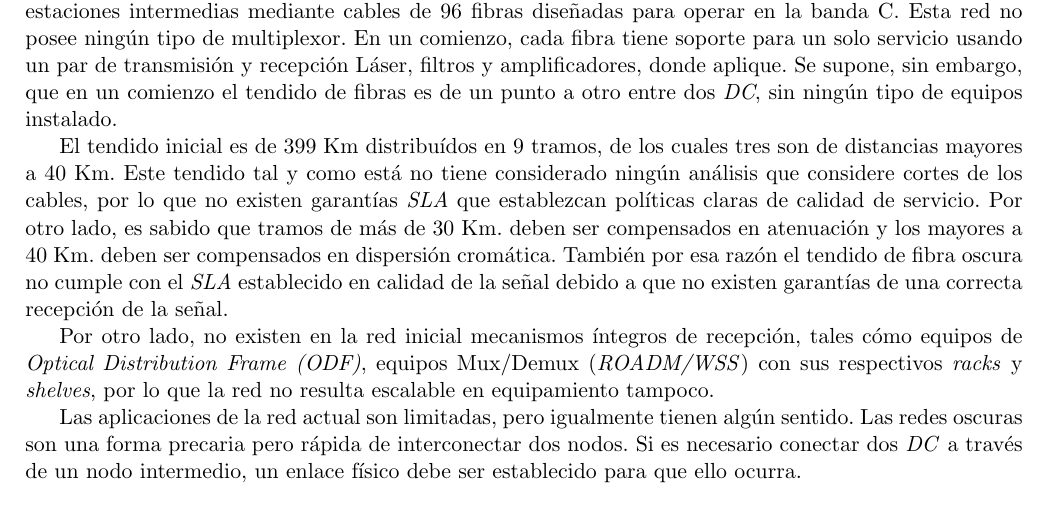
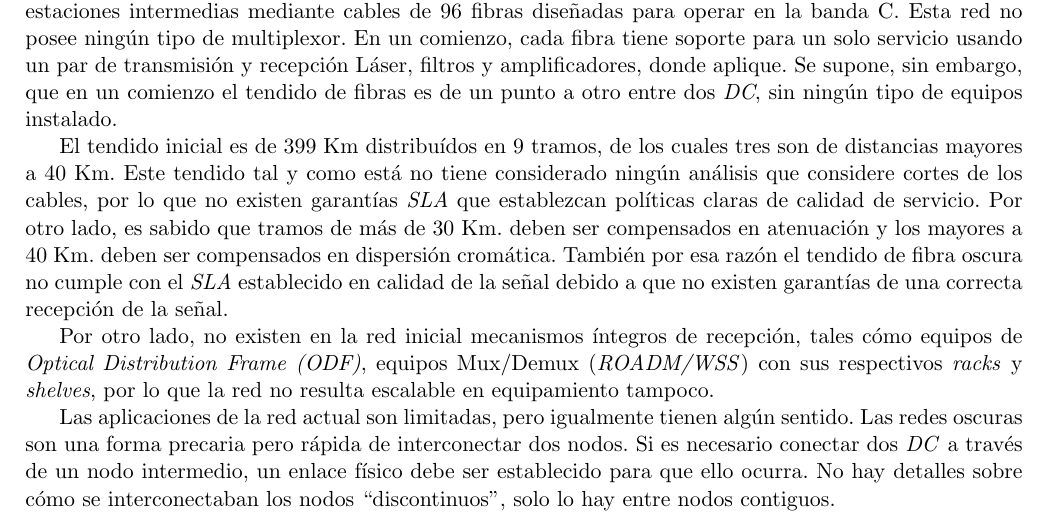
Before and after one commit to EL5003/Informe, a LaTeX document (Informe.tex, which reads Secciones/CaracterizacionRedActual.tex): part of page 5 of 20, cut so that both start at the same text. Compiled offline with pdfLaTeX.

```diff
--- a/Secciones/CaracterizacionRedActual.tex
+++ b/Secciones/CaracterizacionRedActual.tex
@@ -33,7 +33,9 @@
 tienen algún sentido. Las redes oscuras son una forma precaria pero
 rápida de interconectar dos nodos. Si es necesario conectar dos
 \emph{DC} a través de un nodo intermedio, un enlace físico debe ser
-establecido para que ello ocurra.
+establecido para que ello ocurra. No hay detalles sobre cómo se
+interconectaban los nodos ``discontinuos'', solo lo hay entre nodos
+contiguos.
 
 % Para la caracterización y planificación de la red, se consideran 3
 % factores claves en todas sus etapas:
```
Also changed, not shown: Imagenes/aumento_bw.png, Imagenes/servicios.png.
